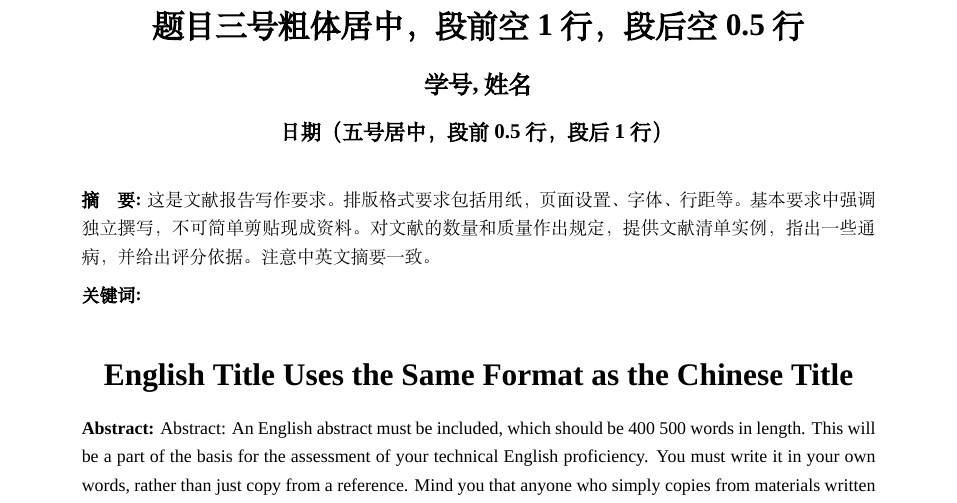
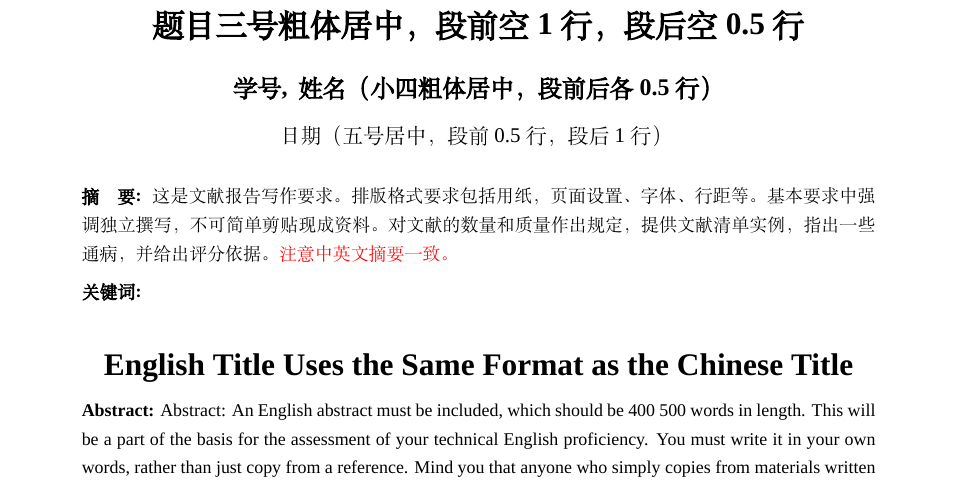
Before and after one commit to Granvallen/LaTeX-Toolbox, a LaTeX thesis (LaTeX-SHUreport/thesis.tex): part of page 2 of 3, cut so that both start at the same text. Compiled offline with XeLaTeX; a missing font is replaced by an installed copy or a similar font.

Commit message:
SHUreport标题格式修正

```diff
--- a/LaTeX-SHUreport/thesis.tex
+++ b/LaTeX-SHUreport/thesis.tex
@@ -224,11 +224,11 @@
 
     % 自定义命令
     \newcommand{\Title}[1]{\vspace{1ex} {\sanhao \bfseries #1}}
-    \newcommand{\AuthorID}[2]{\vspace{3ex} {\xiaosihao \bfseries #2, #1}}
-    \newcommand{\Date}[1]{\vspace{2ex} {\wuhao \bfseries #1} \vspace{2ex}}
+    \newcommand{\AuthorID}[2]{\vspace{3.5ex} {\xiaosihao \bfseries #2,\: #1}}
+    \newcommand{\Date}[1]{\vspace{2ex} {\wuhao #1} \vspace{2ex}}
     \newcommand{\Abstractcn}[2]{
         \begin{changemargin}{1cm}{1cm}
-            {\xiaowuhao{\bfseries{摘\quad 要:}} #1 } \\ \vspace{1ex}
+            {\xiaowuhao{\bfseries{摘\quad 要:\ }} #1 } \\ \vspace{1ex}
             {\xiaowuhao {\bfseries 关键词:} #2 }
         \end{changemargin}}
     \newcommand{\Abstracten}[2]{
@@ -255,19 +256,21 @@
     \begin{center}
+        \vspace{1ex}
+
         \Title{题目三号粗体居中，段前空1行，段后空0.5行}
 
-        \AuthorID{姓名}{学号}
+        \AuthorID{姓名（小四粗体居中，段前后各0.5行）}{学号}
 
         \Date{日期（五号居中，段前0.5行，段后1行） }
 
         % 中文摘要
-        \Abstractcn{这是文献报告写作要求。排版格式要求包括用纸，页面设置、字体、行距等。基本要求中强调独立撰写，不可简单剪贴现成资料。对文献的数量和质量作出规定，提供文献清单实例，指出一些通病，并给出评分依据。注意中英文摘要一致。}{}
+        \Abstractcn{这是文献报告写作要求。排版格式要求包括用纸，页面设置、字体、行距等。基本要求中强调独立撰写，不可简单剪贴现成资料。对文献的数量和质量作出规定，提供文献清单实例，指出一些通病，并给出评分依据。\textcolor{red}{注意中英文摘要一致。}}{}
 
         \vspace{3ex}
 
         \Title{English Title Uses the Same Format as the Chinese Title}
 
         % 英文摘要
-        \Abstracten{Abstract: An English abstract must be included, which should be 400~500 words in length. This will be a part of the basis for the assessment of your technical English proficiency. You must write it in your own words, rather than just copy from a reference. Mind you that anyone who simply copies from materials written by others will not pass the examination. （200 字左右，与以上中文摘要一致）}{}
+        \Abstracten{Abstract: An English abstract must be included, which should be 400~500 words in length. This will be a part of the basis for the assessment of your technical English proficiency. You must write it in your own words, rather than just copy from a reference. Mind you that anyone who simply copies from materials written by others will not pass the examination. \textcolor{red}{（200 字左右，与以上中文摘要一致）}}{}
 
     \end{center}
     \vspace{2ex}
```
Also changed, not shown: LaTeX-SHUreport/thesis.bbl, LaTeX-SHUreport/thesis.pdf, LaTeX-thesis/thesis.tex (line endings or trailing spaces), LaTeX-SHUreport/thesis.tex (1 more changed lines), 5 other files.
